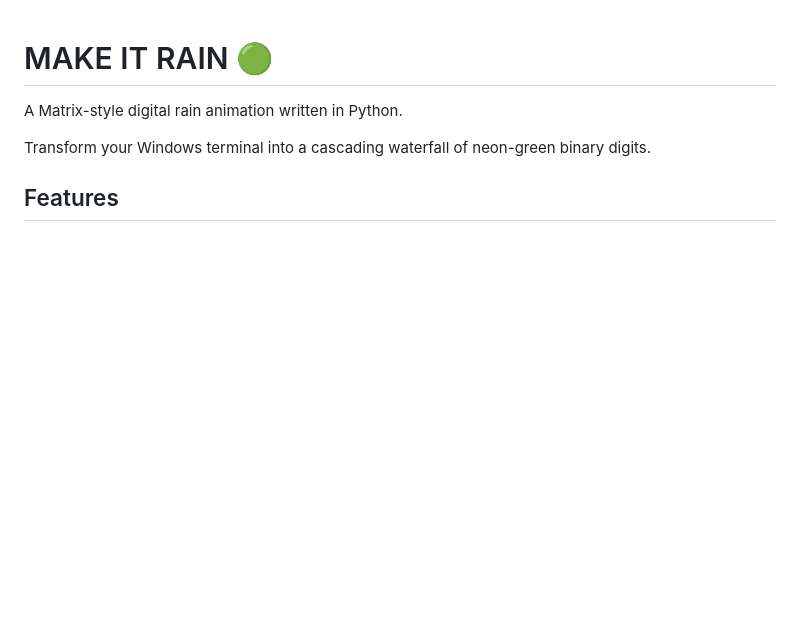
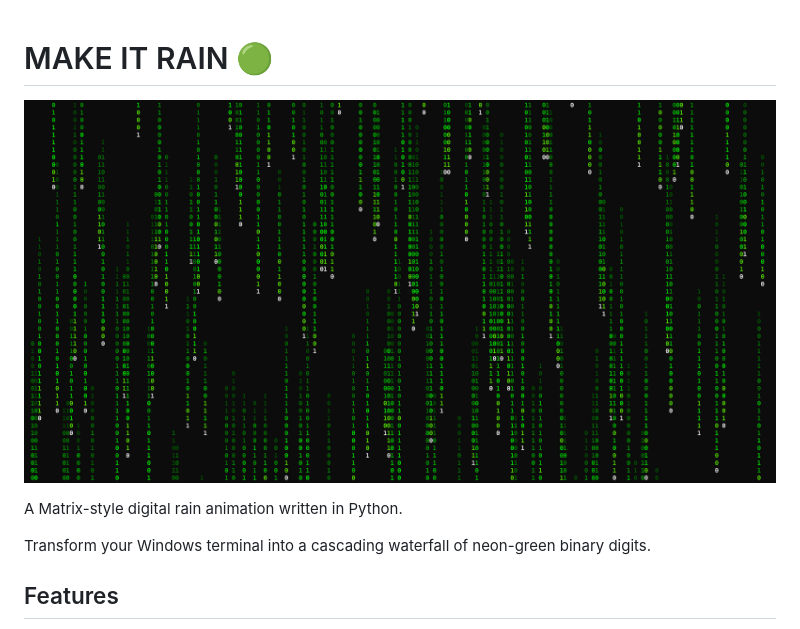
Before and after one commit to CorruptedConsciousness/make_it_rain, a Markdown page: README.md, the part around the change. GitHub-like rendering; pictures changed too: screenshot/image.png (added); blank space fills up the shorter version.

Commit message:
Added screenshot

```diff
--- a/README.md
+++ b/README.md
@@ -1,4 +1,5 @@
 # MAKE IT RAIN 🟢
+![Matrix Digital Rain](screenshot/image.png)
 
 A Matrix-style digital rain animation written in Python.
 
```
Also changed, not shown: 1 other file.
